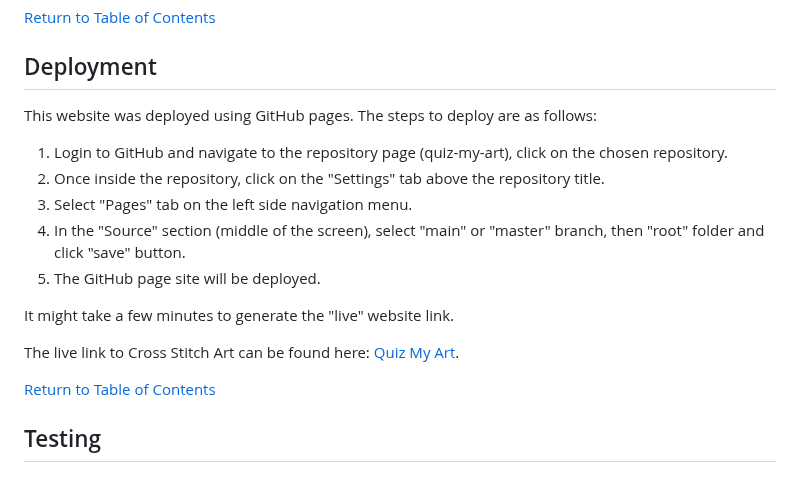
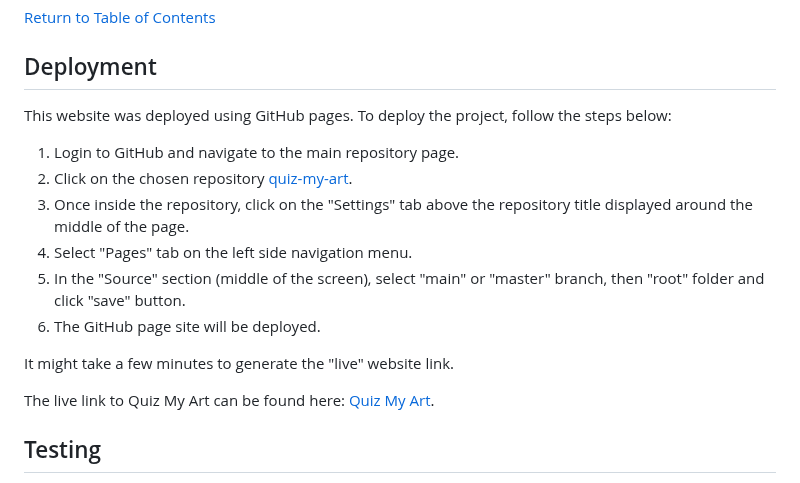
Before and after one commit to Code-Institute-Submissions/laurakond-quiz-my-art, a Markdown page: README.md, the part around the change. Drawn GitHub-style.

Commit message:
readme(edit deployment section)

```diff
--- a/README.md
+++ b/README.md
@@ -337,19 +337,17 @@ The following resources were used to help implement the website:
 
 ## Deployment
 
-This website was deployed using GitHub pages. The steps to deploy are as follows:
-
-1. Login to GitHub and navigate to the repository page (quiz-my-art), click on the chosen repository.
-2. Once inside the repository, click on the "Settings" tab above the repository title.
-3. Select "Pages" tab on the left side navigation menu.
-4. In the "Source" section (middle of the screen), select "main" or "master" branch, then "root" folder and click "save" button.
-5. The GitHub page site will be deployed.
+This website was deployed using GitHub pages. To deploy the project, follow the steps below:
+1. Login to GitHub and navigate to the main repository page.
+2.  Click on the chosen repository [quiz-my-art](https://github.com/laurakond/quiz-my-art).
+3. Once inside the repository, click on the "Settings" tab above the repository title displayed around the middle of the page.
+4. Select "Pages" tab on the left side navigation menu.
+5. In the "Source" section (middle of the screen), select "main" or "master" branch, then "root" folder and click "save" button.
+6. The GitHub page site will be deployed.
 
 It might take a few minutes to generate the "live" website link.
 
-The live link to Cross Stitch Art can be found here: [Quiz My Art](link).
-
- [Return to Table of Contents](#table-of-contents)
+The live link to Quiz My Art can be found here: [Quiz My Art](https://laurakond.github.io/quiz-my-art/).
 
 
 ## Testing
```
